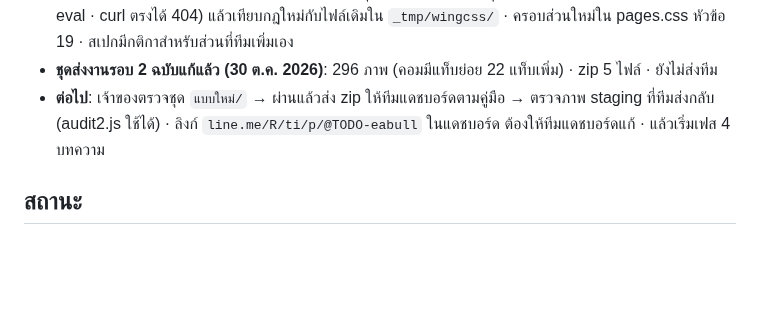
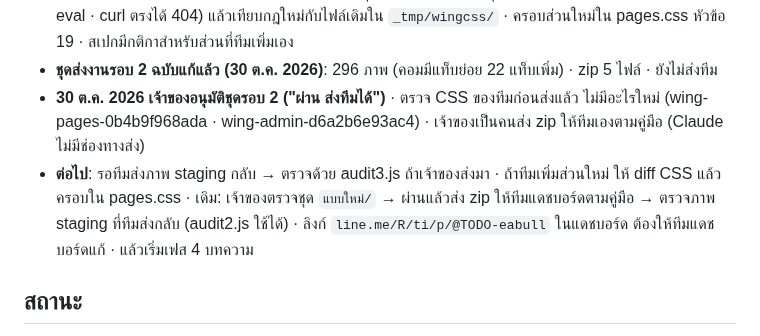
Before and after one commit to easpeciallab-max/eabull-theme, a Markdown page: CLAUDE.md, the part around the change. Rendered like a GitHub page; blank space fills up the shorter version.

Commit message:
CLAUDE.md: dashboard round 2 approved by the owner
Co-Authored-By: Claude Opus 5.5 <noreply@anthropic.com>

```diff
--- a/CLAUDE.md
+++ b/CLAUDE.md
@@ -142,7 +142,8 @@
   - ตรวจด้วย `--probe-file=v2/audit3.js` (สีตัด WCAG · ชิดขอบ · เส้นขอบ) ครบหน้า ป๊อปอัป และแท็บย่อย 28 แท็บ (`--tabs`) · ป๊อปอัปเพิ่ม `select-frame` `select-account` (เปิด picker ด้วย userGesture) · เครื่องมือหยุดเองเมื่อหลุดล็อกอิน (เซสชันหลุดราว 2 ชั่วโมงครั้ง)
 - **ทีมแดชบอร์ดแก้ CSS อยู่ตลอด** (30 ต.ค. ชื่อไฟล์ wing-pages / wing-admin เปลี่ยน 2 รอบ มีส่วนใหม่ w-bt-notice w-gear w-bt-star eaa-del) · ก่อนส่งงานทุกครั้งให้ดึง CSS ล่าสุดผ่านหน้าเว็บ (fetch ใน capture.mjs eval · curl ตรงได้ 404) แล้วเทียบกฎใหม่กับไฟล์เดิมใน `_tmp/wingcss/` · ครอบส่วนใหม่ใน pages.css หัวข้อ 19 · สเปกมีกติกาสำหรับส่วนที่ทีมเพิ่มเอง
 - **ชุดส่งงานรอบ 2 ฉบับแก้แล้ว (30 ต.ค. 2026)**: 296 ภาพ (คอมมีแท็บย่อย 22 แท็บเพิ่ม) · zip 5 ไฟล์ · ยังไม่ส่งทีม
-- **ต่อไป**: เจ้าของตรวจชุด `แบบใหม่/` → ผ่านแล้วส่ง zip ให้ทีมแดชบอร์ดตามคู่มือ → ตรวจภาพ staging ที่ทีมส่งกลับ (audit2.js ใช้ได้) · ลิงก์ `line.me/R/ti/p/@TODO-eabull` ในแดชบอร์ด ต้องให้ทีมแดชบอร์ดแก้ · แล้วเริ่มเฟส 4 บทความ
+- **30 ต.ค. 2026 เจ้าของอนุมัติชุดรอบ 2 ("ผ่าน ส่งทีมได้")** · ตรวจ CSS ของทีมก่อนส่งแล้ว ไม่มีอะไรใหม่ (wing-pages-0b4b9f968ada · wing-admin-d6a2b6e93ac4) · เจ้าของเป็นคนส่ง zip ให้ทีมเองตามคู่มือ (Claude ไม่มีช่องทางส่ง)
+- **ต่อไป**: รอทีมส่งภาพ staging กลับ → ตรวจด้วย audit3.js ถ้าเจ้าของส่งมา · ถ้าทีมเพิ่มส่วนใหม่ ให้ diff CSS แล้วครอบใน pages.css · เดิม: เจ้าของตรวจชุด `แบบใหม่/` → ผ่านแล้วส่ง zip ให้ทีมแดชบอร์ดตามคู่มือ → ตรวจภาพ staging ที่ทีมส่งกลับ (audit2.js ใช้ได้) · ลิงก์ `line.me/R/ti/p/@TODO-eabull` ในแดชบอร์ด ต้องให้ทีมแดชบอร์ดแก้ · แล้วเริ่มเฟส 4 บทความ
 
 ## สถานะ
 - 29 ต.ค. 2026: เริ่มโปรเจกต์ · repo ยังไม่ได้เป็น git · เว็บ eabull.com ยังเป็นเว็บตั้งต้น (ธีม easpecial, ชื่อเว็บ "EA Special", ปุ่ม LINE ลิงก์ไป @fenixpro ของแบรนด์อื่น) ยังไม่ได้แตะ
```
